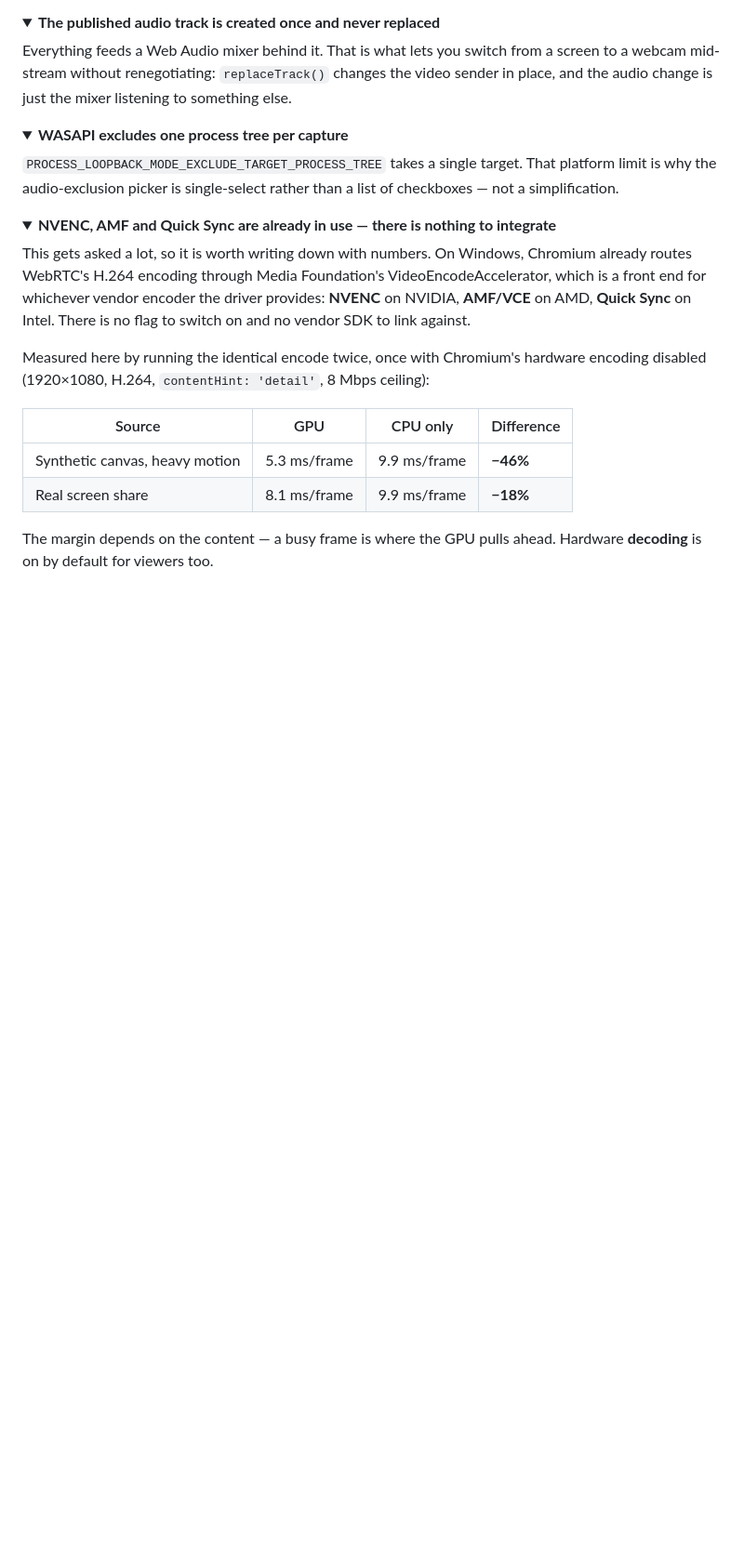
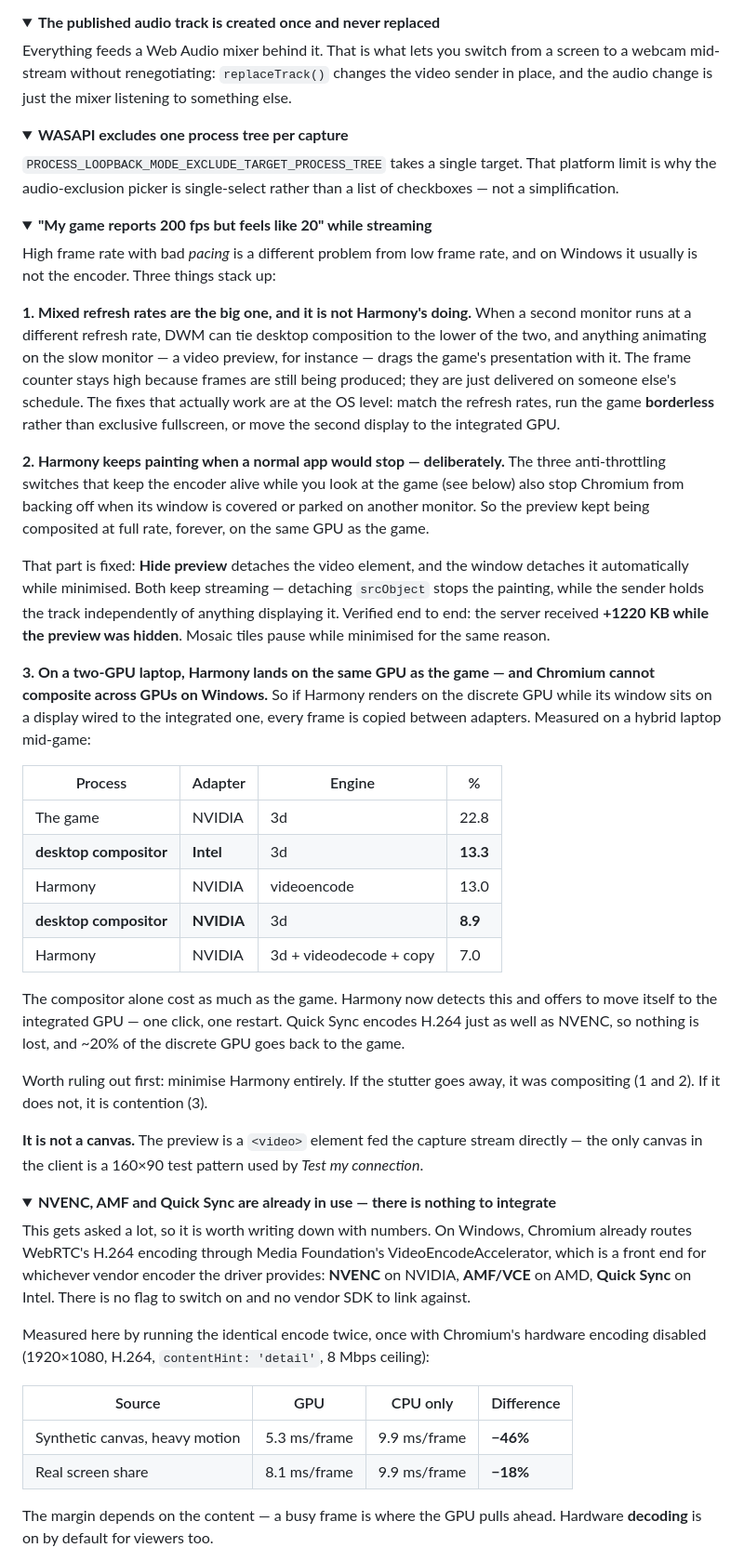
Before and after one commit to PedroLucasMiguel/harmony, a Markdown page: README.md, the part around one of its changes. Shown at 93% size. GitHub-like rendering; folded sections open; blank space fills up the shorter version.

Commit message:
Better Dual GPU handling (i hate u windows 2)

```diff
--- a/README.md
+++ b/README.md
@@ -325,6 +329,60 @@ list of checkboxes — not a simplification.
 </details>
 
 <details>
+<summary><b>"My game reports 200 fps but feels like 20" while streaming</b></summary>
+
+High frame rate with bad *pacing* is a different problem from low frame rate,
+and on Windows it usually is not the encoder. Three things stack up:
+
+**1. Mixed refresh rates are the big one, and it is not Harmony's doing.**
+When a second monitor runs at a different refresh rate, DWM can tie desktop
+composition to the lower of the two, and anything animating on the slow monitor
+— a video preview, for instance — drags the game's presentation with it. The
+frame counter stays high because frames are still being produced; they are just
+delivered on someone else's schedule. The fixes that actually work are at the OS
+level: match the refresh rates, run the game **borderless** rather than
+exclusive fullscreen, or move the second display to the integrated GPU.
+
+**2. Harmony keeps painting when a normal app would stop — deliberately.**
+The three anti-throttling switches that keep the encoder alive while you look at
+the game (see below) also stop Chromium from backing off when its window is
+covered or parked on another monitor. So the preview kept being composited at
+full rate, forever, on the same GPU as the game.
+
+That part is fixed: **Hide preview** detaches the video element, and the window
+detaches it automatically while minimised. Both keep streaming — detaching
+`srcObject` stops the painting, while the sender holds the track independently
+of anything displaying it. Verified end to end: the server received
+**+1220 KB while the preview was hidden**. Mosaic tiles pause while minimised
+for the same reason.
+
+**3. On a two-GPU laptop, Harmony lands on the same GPU as the game — and
+Chromium cannot composite across GPUs on Windows.** So if Harmony renders on the
+discrete GPU while its window sits on a display wired to the integrated one,
+every frame is copied between adapters. Measured on a hybrid laptop mid-game:
+
+| Process | Adapter | Engine | % |
+| --- | --- | --- | --- |
+| The game | NVIDIA | 3d | 22.8 |
+| **desktop compositor** | **Intel** | 3d | **13.3** |
+| Harmony | NVIDIA | videoencode | 13.0 |
+| **desktop compositor** | **NVIDIA** | 3d | **8.9** |
+| Harmony | NVIDIA | 3d + videodecode + copy | 7.0 |
+
+The compositor alone cost as much as the game. Harmony now detects this and
+offers to move itself to the integrated GPU — one click, one restart. Quick Sync
+encodes H.264 just as well as NVENC, so nothing is lost, and ~20% of the
+discrete GPU goes back to the game.
+
+Worth ruling out first: minimise Harmony entirely. If the stutter goes away, it
+was compositing (1 and 2). If it does not, it is contention (3).
+
+**It is not a canvas.** The preview is a `<video>` element fed the capture
+stream directly — the only canvas in the client is a 160×90 test pattern used by
+*Test my connection*.
+</details>
+
+<details>
 <summary><b>NVENC, AMF and Quick Sync are already in use — there is nothing to integrate</b></summary>
 
 This gets asked a lot, so it is worth writing down with numbers. On Windows,
```
Also changed, not shown: other parts of README.md (+4 -0 lines).
